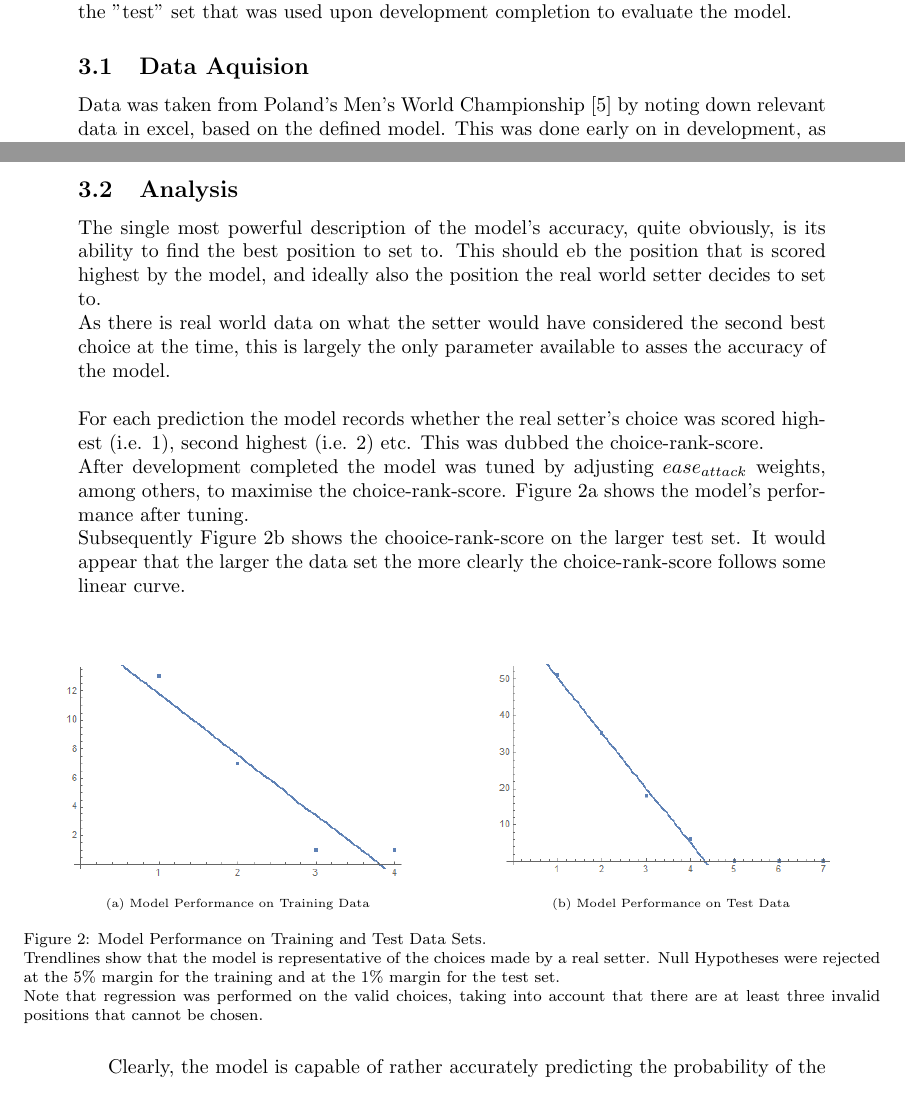
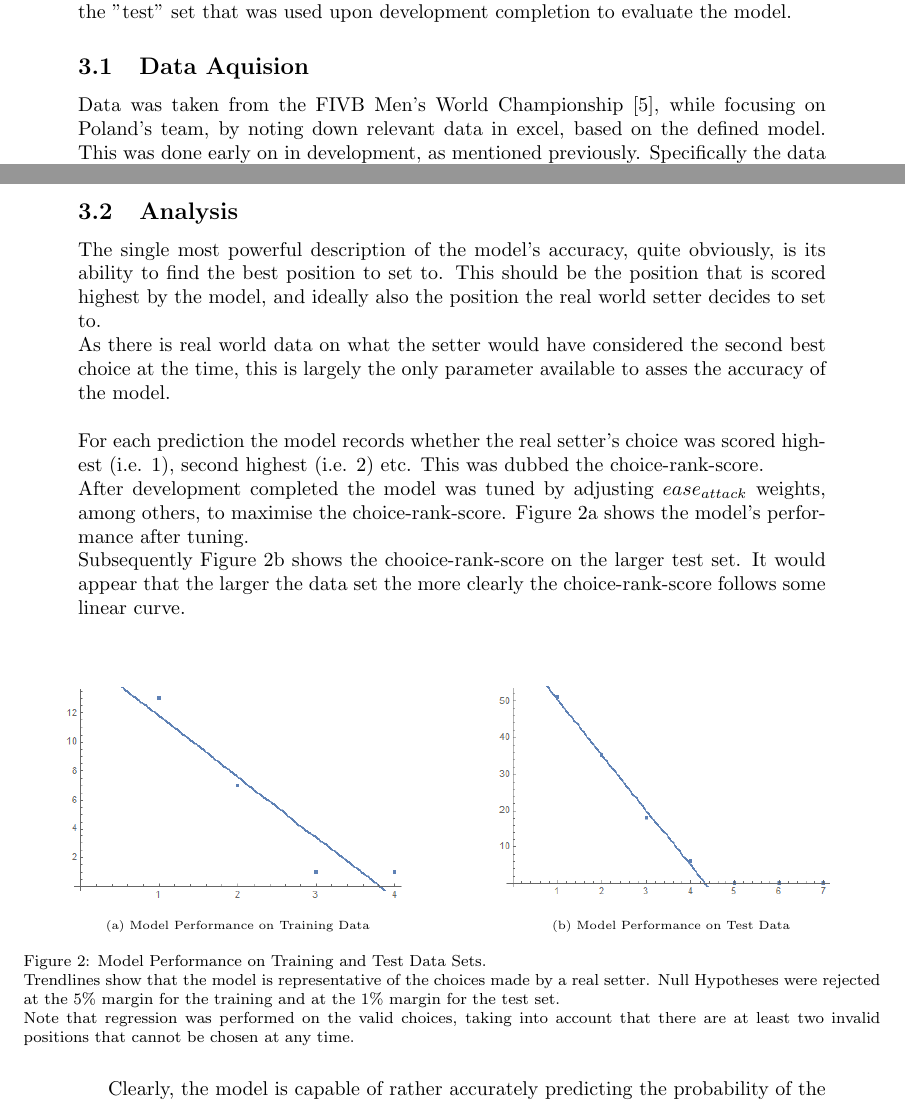
Before and after one commit to SonkeWohler/PX4514, a LaTeX document (Latex/px4514.tex, which reads Latex/sections/Evaluation.tex): two parts of pages 4 and 5 of 7, joined at a grey line, cut so that both start at the same text. Compiled offline with pdfLaTeX.

Commit message:
fixed typos in evaluation

```diff
--- a/Latex/sections/Evaluation.tex
+++ b/Latex/sections/Evaluation.tex
@@ -7,7 +7,7 @@
 
       \subsection{Data Aquision}
 
-        Data was taken from Poland's Men's World Championship \cite{dataGames} by noting down relevant data in excel, based on the defined model. This was done early on in development, as mentioned previously. Specifically the data included the game's score, the coordinates the setter came in contact with the ball, the position the setter decided to set to, the success of the attack and mistakes that were made, among others.
+        Data was taken from the FIVB Men's World Championship \cite{dataGames}, while focusing on Poland's team, by noting down relevant data in excel, based on the defined model. This was done early on in development, as mentioned previously. Specifically the data included the game's score, the coordinates the setter came in contact with the ball, the position the setter decided to set to, the success of the attack and mistakes that were made, among others.
         \\\\
         While this was done early in the development, it quickly became clear that a number of parameters, like mistakes in passing and sets from very difficult positions, were beyond the scope of the model. These phenomena involve a fair degree of rather unpredictable factors and would uunnecessarily complicate the model.
         \\\\
@@ -15,7 +15,7 @@
 
       \subsection{Analysis}
 
-        The single most powerful description of the model's accuracy, quite obviously, is its ability to find the best position to set to. This should eb the position that is scored highest by the model, and ideally also the position the real world setter decides to set to.\\
+        The single most powerful description of the model's accuracy, quite obviously, is its ability to find the best position to set to. This should be the position that is scored highest by the model, and ideally also the position the real world setter decides to set to.\\
         As there is real world data on what the setter would have considered the second best choice at the time, this is largely the only parameter available to asses the accuracy of the model.
         \\\\
         For each prediction the model records whether the real setter's choice was scored highest (i.e. 1), second highest (i.e. 2) etc. This was dubbed the choice-rank-score. \\
@@ -37,7 +37,7 @@
           \end{subfigure}
           \caption{Model Performance on Training and Test Data Sets. \\
             Trendlines show that the model is representative of the choices made by a real setter. Null Hypotheses were rejected at the 5\% margin for the training and at the 1\% margin for the test set. \\
-            Note that regression was performed on the valid choices, taking into account that there are at least three invalid positions that cannot be chosen.
+            Note that regression was performed on the valid choices, taking into account that there are at least two invalid positions that cannot be chosen at any time.
             }
           \label{fig:analysis}
         \end{figure}
```
